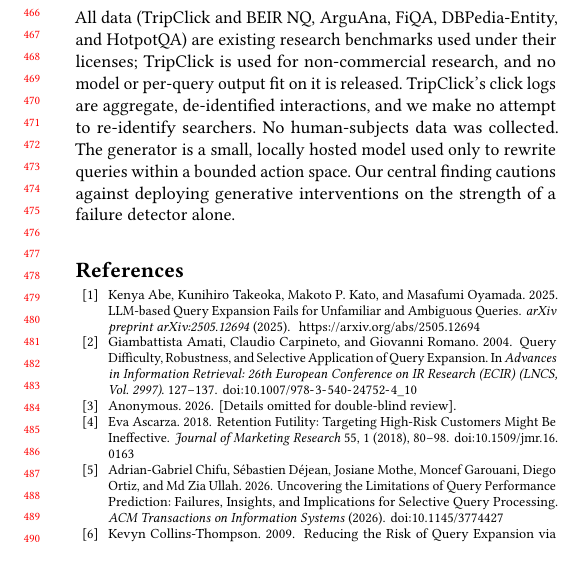
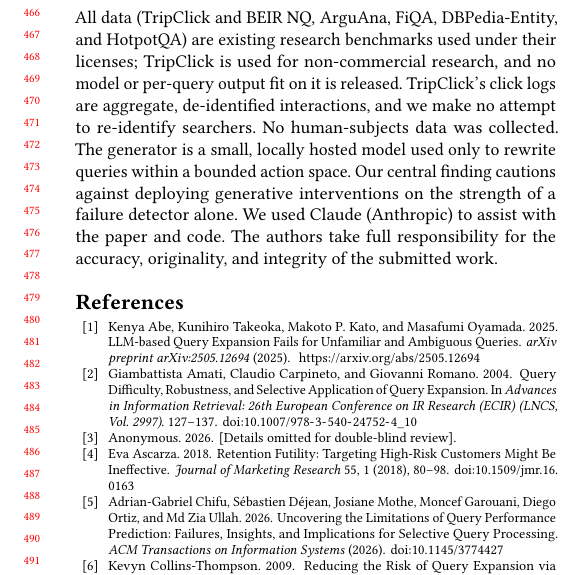
Before and after one commit to gauri-sarode/agentic-query-expansion, a LaTeX paper (paper_wsdm/main.tex): part of one column of page 5 of 5, cut so that both start at the same text. Compiled offline with pdfLaTeX.

Commit message:
Ethics: add AI-assistance disclosure
Co-Authored-By: Claude Opus 5.5 <noreply@anthropic.com>

```diff
--- a/paper_wsdm/main.tex
+++ b/paper_wsdm/main.tex
@@ -557,6 +557,9 @@ human-subjects data was collected. The generator is a small, locally
 hosted model used only to rewrite queries within a bounded action
 space. Our central finding cautions against deploying generative
 interventions on the strength of a failure detector alone.
+We used Claude (Anthropic) to assist with the paper and code. The
+authors take full responsibility for the accuracy, originality, and
+integrity of the submitted work.
 
 \bibliographystyle{ACM-Reference-Format}
 \bibliography{references}
```
